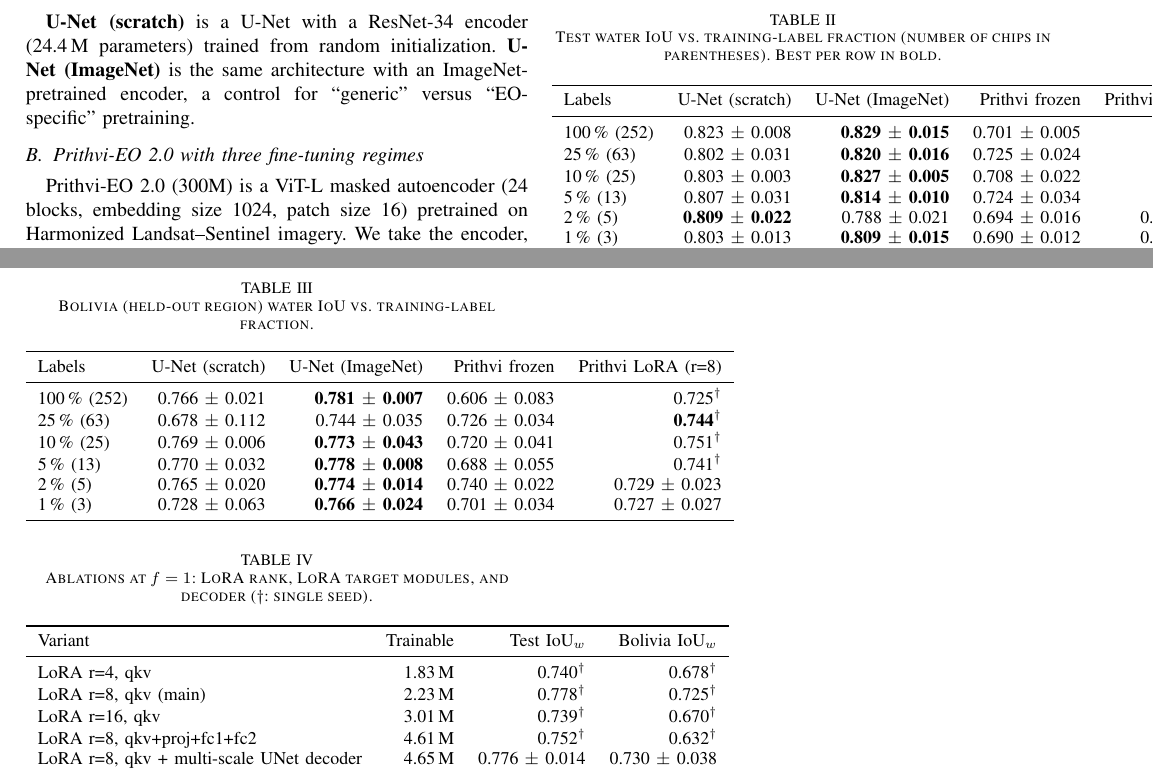
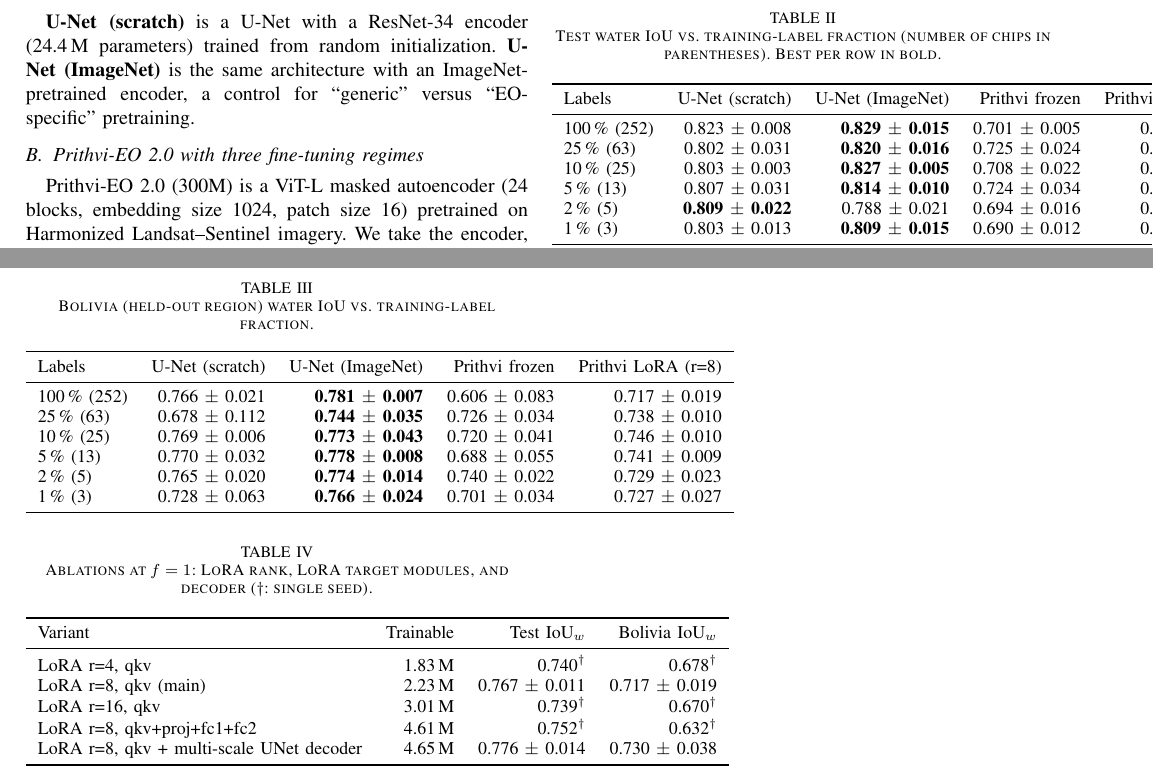
Before and after one commit to mertsemih/eo-foundation-flood, a LaTeX paper (paper/main.tex, which reads paper/tables/stats.tex, paper/tables/table_ablation.tex, paper/tables/table_sweep_bolivia.tex): two parts of pages 2 and 3 of 3, joined at a grey line, cut so that both start at the same text. Compiled offline with pdfLaTeX.

Commit message:
Local queue q10: Prithvi LoRA seeds 1-2 at 100/25/10/5 % (84 runs); tables and figures regenerated
Every main-matrix cell now has three seeds. With the LoRA seeds in, the
single-seed Bolivia advantage of LoRA over full fine-tuning shrinks to
2 points, inside the noise; lab notebook and plan updated accordingly.

Co-Authored-By: Claude Opus 5.5 <noreply@anthropic.com>

```diff
--- a/paper/tables/stats.tex
+++ b/paper/tables/stats.tex
@@ -1 +1 @@
-\newcommand{\nruns}{76}
+\newcommand{\nruns}{84}
--- a/paper/tables/table_ablation.tex
+++ b/paper/tables/table_ablation.tex
@@ -3,7 +3,7 @@
 Variant & Trainable & Test IoU$_w$ & Bolivia IoU$_w$ \\
 \midrule
 LoRA r=4, qkv & 1.83\,M & 0.740$^\dagger$ & 0.678$^\dagger$ \\
-LoRA r=8, qkv (main) & 2.23\,M & 0.778$^\dagger$ & 0.725$^\dagger$ \\
+LoRA r=8, qkv (main) & 2.23\,M & 0.767 $\pm$ 0.011 & 0.717 $\pm$ 0.019 \\
 LoRA r=16, qkv & 3.01\,M & 0.739$^\dagger$ & 0.670$^\dagger$ \\
 LoRA r=8, qkv+proj+fc1+fc2 & 4.61\,M & 0.752$^\dagger$ & 0.632$^\dagger$ \\
 LoRA r=8, qkv + multi-scale UNet decoder & 4.65\,M & 0.776 $\pm$ 0.014 & 0.730 $\pm$ 0.038 \\
--- a/paper/tables/table_sweep_bolivia.tex
+++ b/paper/tables/table_sweep_bolivia.tex
@@ -2,10 +2,10 @@
 \toprule
 Labels & U-Net (scratch) & U-Net (ImageNet) & Prithvi frozen & Prithvi LoRA (r=8) \\
 \midrule
-100\,\% (252) & 0.766 $\pm$ 0.021 & \textbf{0.781 $\pm$ 0.007} & 0.606 $\pm$ 0.083 & 0.725$^\dagger$ \\
-25\,\% (63) & 0.678 $\pm$ 0.112 & 0.744 $\pm$ 0.035 & 0.726 $\pm$ 0.034 & \textbf{0.744$^\dagger$} \\
-10\,\% (25) & 0.769 $\pm$ 0.006 & \textbf{0.773 $\pm$ 0.043} & 0.720 $\pm$ 0.041 & 0.751$^\dagger$ \\
-5\,\% (13) & 0.770 $\pm$ 0.032 & \textbf{0.778 $\pm$ 0.008} & 0.688 $\pm$ 0.055 & 0.741$^\dagger$ \\
+100\,\% (252) & 0.766 $\pm$ 0.021 & \textbf{0.781 $\pm$ 0.007} & 0.606 $\pm$ 0.083 & 0.717 $\pm$ 0.019 \\
+25\,\% (63) & 0.678 $\pm$ 0.112 & \textbf{0.744 $\pm$ 0.035} & 0.726 $\pm$ 0.034 & 0.738 $\pm$ 0.010 \\
+10\,\% (25) & 0.769 $\pm$ 0.006 & \textbf{0.773 $\pm$ 0.043} & 0.720 $\pm$ 0.041 & 0.746 $\pm$ 0.010 \\
+5\,\% (13) & 0.770 $\pm$ 0.032 & \textbf{0.778 $\pm$ 0.008} & 0.688 $\pm$ 0.055 & 0.741 $\pm$ 0.009 \\
 2\,\% (5) & 0.765 $\pm$ 0.020 & \textbf{0.774 $\pm$ 0.014} & 0.740 $\pm$ 0.022 & 0.729 $\pm$ 0.023 \\
 1\,\% (3) & 0.728 $\pm$ 0.063 & \textbf{0.766 $\pm$ 0.024} & 0.701 $\pm$ 0.034 & 0.727 $\pm$ 0.027 \\
 \bottomrule
--- a/paper/tables/table_sweep_test.tex
+++ b/paper/tables/table_sweep_test.tex
@@ -2,10 +2,10 @@
 \toprule
 Labels & U-Net (scratch) & U-Net (ImageNet) & Prithvi frozen & Prithvi LoRA (r=8) \\
 \midrule
-100\,\% (252) & 0.823 $\pm$ 0.008 & \textbf{0.829 $\pm$ 0.015} & 0.701 $\pm$ 0.005 & 0.778$^\dagger$ \\
-25\,\% (63) & 0.802 $\pm$ 0.031 & \textbf{0.820 $\pm$ 0.016} & 0.725 $\pm$ 0.024 & 0.750$^\dagger$ \\
-10\,\% (25) & 0.803 $\pm$ 0.003 & \textbf{0.827 $\pm$ 0.005} & 0.708 $\pm$ 0.022 & 0.734$^\dagger$ \\
-5\,\% (13) & 0.807 $\pm$ 0.031 & \textbf{0.814 $\pm$ 0.010} & 0.724 $\pm$ 0.034 & 0.719$^\dagger$ \\
+100\,\% (252) & 0.823 $\pm$ 0.008 & \textbf{0.829 $\pm$ 0.015} & 0.701 $\pm$ 0.005 & 0.767 $\pm$ 0.011 \\
+25\,\% (63) & 0.802 $\pm$ 0.031 & \textbf{0.820 $\pm$ 0.016} & 0.725 $\pm$ 0.024 & 0.758 $\pm$ 0.007 \\
+10\,\% (25) & 0.803 $\pm$ 0.003 & \textbf{0.827 $\pm$ 0.005} & 0.708 $\pm$ 0.022 & 0.742 $\pm$ 0.009 \\
+5\,\% (13) & 0.807 $\pm$ 0.031 & \textbf{0.814 $\pm$ 0.010} & 0.724 $\pm$ 0.034 & 0.741 $\pm$ 0.018 \\
 2\,\% (5) & \textbf{0.809 $\pm$ 0.022} & 0.788 $\pm$ 0.021 & 0.694 $\pm$ 0.016 & 0.697 $\pm$ 0.013 \\
 1\,\% (3) & 0.803 $\pm$ 0.013 & \textbf{0.809 $\pm$ 0.015} & 0.690 $\pm$ 0.012 & 0.704 $\pm$ 0.017 \\
 \bottomrule
```
Also changed, not shown: docs/LAB_NOTEBOOK.md (+15 -0 lines), docs/PLAN.md (+5 -0 lines), paper/tables/table_full.tex (+1 -1 lines), docs/figures/fig1_iou_vs_labels.png, docs/figures/fig2_ood_gap.png, docs/figures/fig3_iou_vs_params.png.
